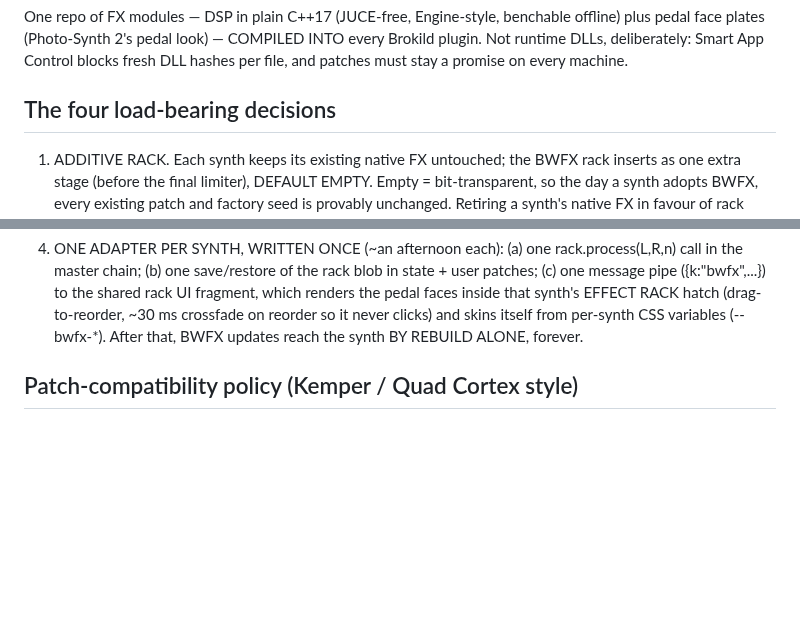
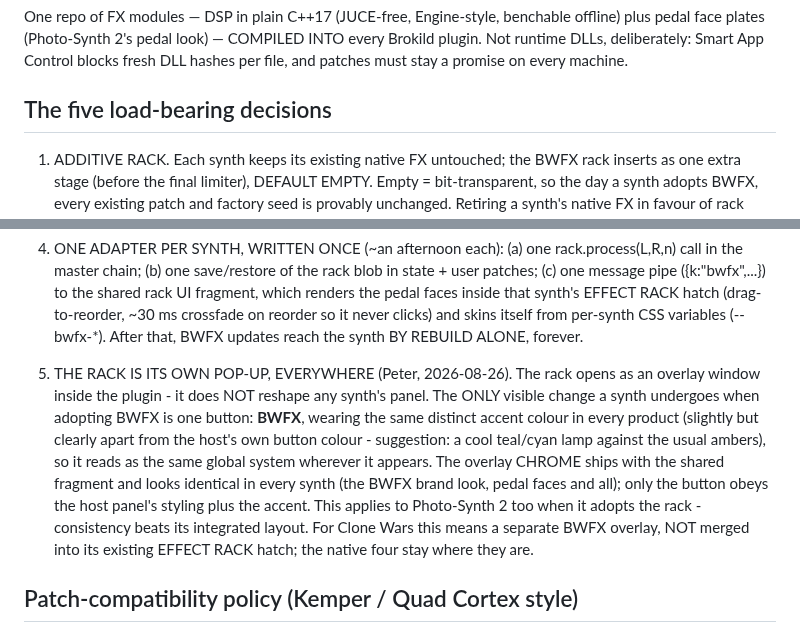
Before and after one commit to peterboggild/BrokildApps, a Markdown page: BWFX-DESIGN.md, 2 parts joined by grey strips. Drawn GitHub-style; blank space fills up the shorter version.

Commit message:
BWFX design addendum: the rack is its own pop-up everywhere, behind one BWFX button in a shared accent colour
Co-Authored-By: Claude Fable 5 <noreply@anthropic.com>

```diff
--- a/BWFX-DESIGN.md
+++ b/BWFX-DESIGN.md
@@ -12,7 +12,7 @@ COMPILED INTO every Brokild plugin. Not runtime DLLs, deliberately: Smart
 App Control blocks fresh DLL hashes per file, and patches must stay a
 promise on every machine.
 
-## The four load-bearing decisions
+## The five load-bearing decisions
 
 1. ADDITIVE RACK. Each synth keeps its existing native FX untouched; the
    BWFX rack inserts as one extra stage (before the final limiter), DEFAULT
@@ -45,6 +45,20 @@ promise on every machine.
        (drag-to-reorder, ~30 ms crossfade on reorder so it never clicks)
        and skins itself from per-synth CSS variables (--bwfx-*).
    After that, BWFX updates reach the synth BY REBUILD ALONE, forever.
+
+5. THE RACK IS ITS OWN POP-UP, EVERYWHERE (Peter, 2026-08-26). The rack
+   opens as an overlay window inside the plugin - it does NOT reshape any
+   synth's panel. The ONLY visible change a synth undergoes when adopting
+   BWFX is one button: **BWFX**, wearing the same distinct accent colour in
+   every product (slightly but clearly apart from the host's own button
+   colour - suggestion: a cool teal/cyan lamp against the usual ambers),
+   so it reads as the same global system wherever it appears. The overlay
+   CHROME ships with the shared fragment and looks identical in every
+   synth (the BWFX brand look, pedal faces and all); only the button obeys
+   the host panel's styling plus the accent. This applies to Photo-Synth 2
+   too when it adopts the rack - consistency beats its integrated layout.
+   For Clone Wars this means a separate BWFX overlay, NOT merged into its
+   existing EFFECT RACK hatch; the native four stay where they are.
 
 ## Patch-compatibility policy (Kemper / Quad Cortex style)
 
```
Also changed, not shown: vst3-apps/clone-wars/BUGLIST.md (+3 -1 lines).
